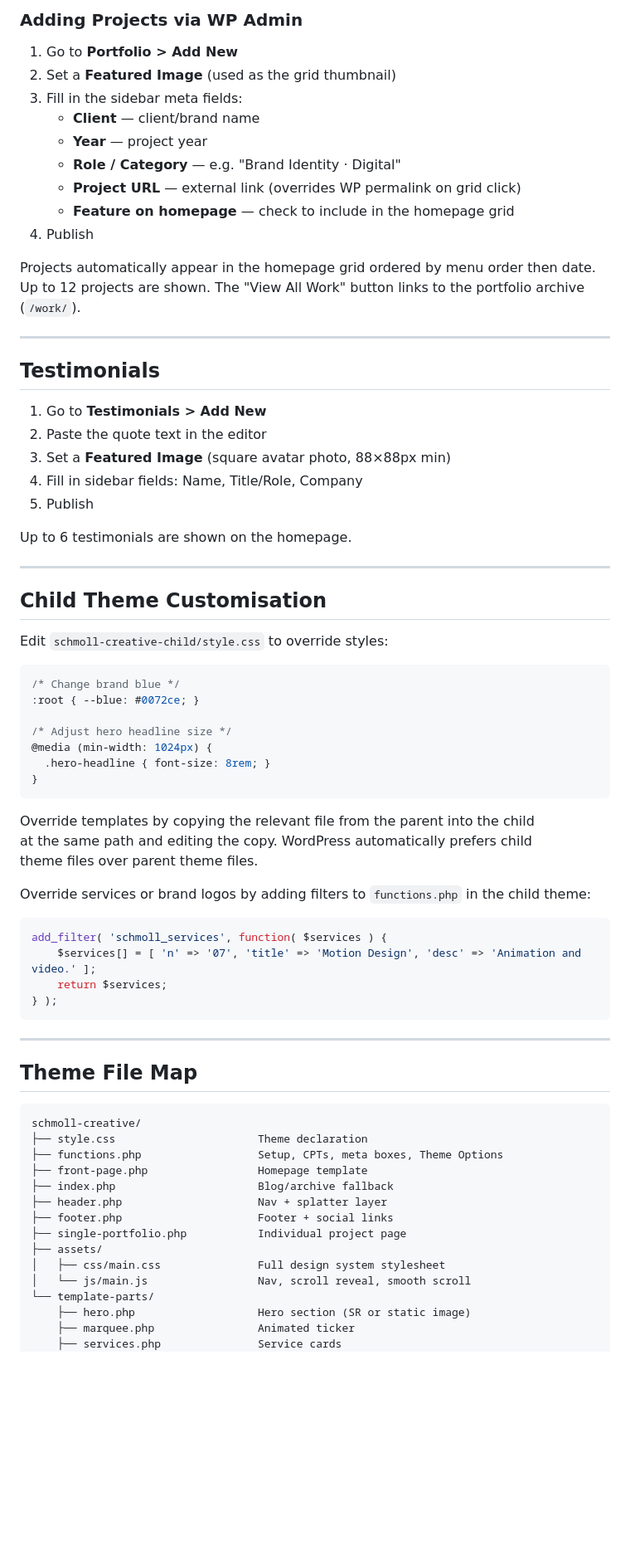
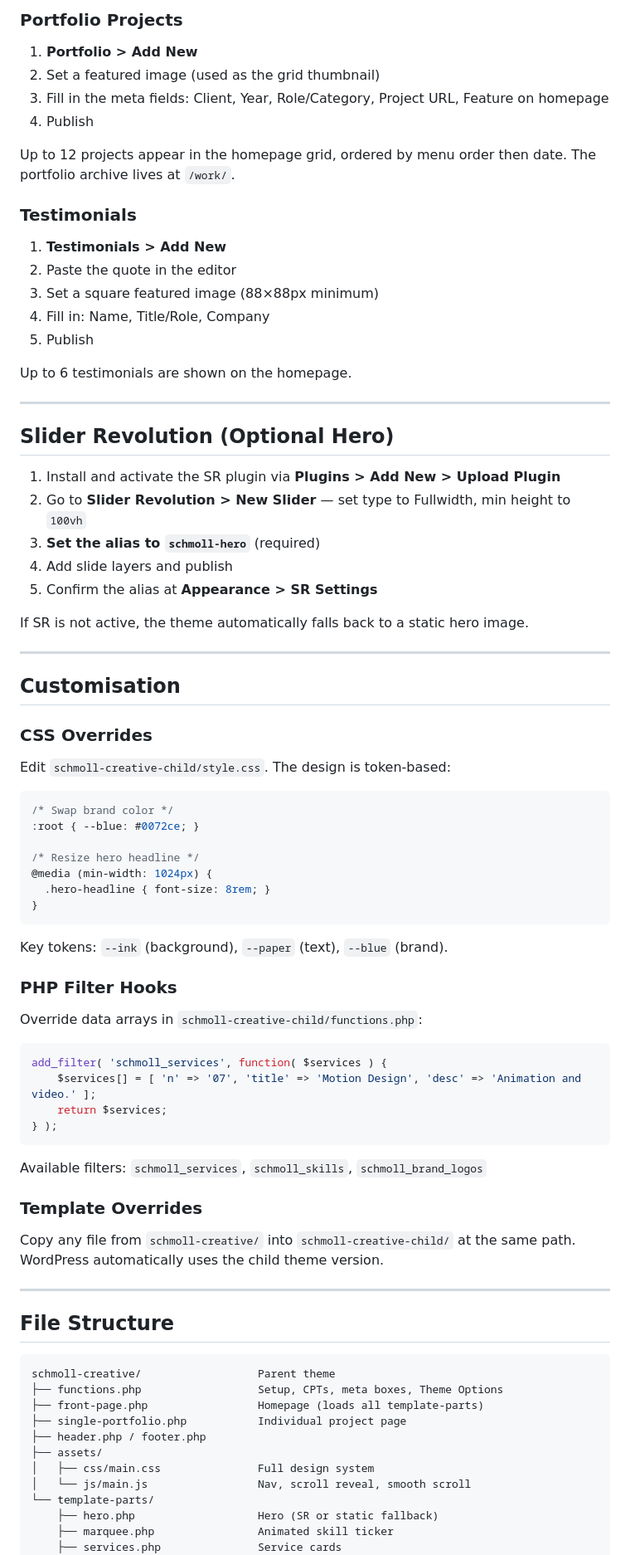
Before and after one commit to kevinschmoll-sys/schmollcreative, a Markdown page: README.md, the part around one of its changes. Shown at 83% size. GitHub-like rendering; blank space fills up the shorter version.

Commit message:
Rewrite README
Cleaner structure with requirements, installation, configuration,
content management, customisation, and file map sections.

Co-Authored-By: Claude Sonnet 4.6 <noreply@anthropic.com>

````diff
--- a/README.md
+++ b/README.md
@@ -62,51 +39,58 @@ Go to **Appearance > Theme Options** and fill in:
 
-### Adding Projects via WP Admin
-1. Go to **Portfolio > Add New**
-2. Set a **Featured Image** (used as the grid thumbnail)
-3. Fill in the sidebar meta fields:
-   - **Client** — client/brand name
-   - **Year** — project year
-   - **Role / Category** — e.g. "Brand Identity · Digital"
-   - **Project URL** — external link (overrides WP permalink on grid click)
-   - **Feature on homepage** — check to include in the homepage grid
+### Portfolio Projects
+
+1. **Portfolio > Add New**
+2. Set a featured image (used as the grid thumbnail)
+3. Fill in the meta fields: Client, Year, Role/Category, Project URL, Feature on homepage
 4. Publish
 
-Projects automatically appear in the homepage grid ordered by menu order then date.
-Up to 12 projects are shown. The "View All Work" button links to the portfolio archive (`/work/`).
+Up to 12 projects appear in the homepage grid, ordered by menu order then date. The portfolio archive lives at `/work/`.
 
----
+### Testimonials
 
-## Testimonials
-
-1. Go to **Testimonials > Add New**
-2. Paste the quote text in the editor
-3. Set a **Featured Image** (square avatar photo, 88×88px min)
-4. Fill in sidebar fields: Name, Title/Role, Company
+1. **Testimonials > Add New**
+2. Paste the quote in the editor
+3. Set a square featured image (88×88px minimum)
+4. Fill in: Name, Title/Role, Company
 5. Publish
 
 Up to 6 testimonials are shown on the homepage.
 
 ---
 
-## Child Theme Customisation
+## Slider Revolution (Optional Hero)
 
-Edit `schmoll-creative-child/style.css` to override styles:
+1. Install and activate the SR plugin via **Plugins > Add New > Upload Plugin**
+2. Go to **Slider Revolution > New Slider** — set type to Fullwidth, min height to `100vh`
+3. **Set the alias to `schmoll-hero`** (required)
+4. Add slide layers and publish
+5. Confirm the alias at **Appearance > SR Settings**
+
+If SR is not active, the theme automatically falls back to a static hero image.
+
+---
+
+## Customisation
+
+### CSS Overrides
+
+Edit `schmoll-creative-child/style.css`. The design is token-based:
 
 ```css
-/* Change brand blue */
+/* Swap brand color */
 :root { --blue: #0072ce; }
 
-/* Adjust hero headline size */
+/* Resize hero headline */
 @media (min-width: 1024px) {
   .hero-headline { font-size: 8rem; }
 }
 ```
 
-Override templates by copying the relevant file from the parent into the child
-at the same path and editing the copy. WordPress automatically prefers child
-theme files over parent theme files.
+Key tokens: `--ink` (background), `--paper` (text), `--blue` (brand).
 
-Override services or brand logos by adding filters to `functions.php` in the child theme:
+### PHP Filter Hooks
+
+Override data arrays in `schmoll-creative-child/functions.php`:
 
 ```php
 add_filter( 'schmoll_services', function( $services ) {
@@ -115,24 +99,27 @@ add_filter( 'schmoll_services', function( $services ) {
 } );
 ```
 
+Available filters: `schmoll_services`, `schmoll_skills`, `schmoll_brand_logos`
+
+### Template Overrides
+
+Copy any file from `schmoll-creative/` into `schmoll-creative-child/` at the same path. WordPress automatically uses the child theme version.
+
 ---
 
-## Theme File Map
+## File Structure
 
 ```
-schmoll-creative/
-├── style.css                      Theme declaration
+schmoll-creative/                  Parent theme
 ├── functions.php                  Setup, CPTs, meta boxes, Theme Options
-├── front-page.php                 Homepage template
-├── index.php                      Blog/archive fallback
-├── header.php                     Nav + splatter layer
-├── footer.php                     Footer + social links
+├── front-page.php                 Homepage (loads all template-parts)
 ├── single-portfolio.php           Individual project page
+├── header.php / footer.php
 ├── assets/
-│   ├── css/main.css               Full design system stylesheet
+│   ├── css/main.css               Full design system
 │   └── js/main.js                 Nav, scroll reveal, smooth scroll
 └── template-parts/
-    ├── hero.php                   Hero section (SR or static image)
-    ├── marquee.php                Animated ticker
+    ├── hero.php                   Hero (SR or static fallback)
+    ├── marquee.php                Animated skill ticker
     ├── services.php               Service cards
     ├── work.php                   Portfolio grid
````
Also changed, not shown: other parts of README.md (+27 -53 lines).
